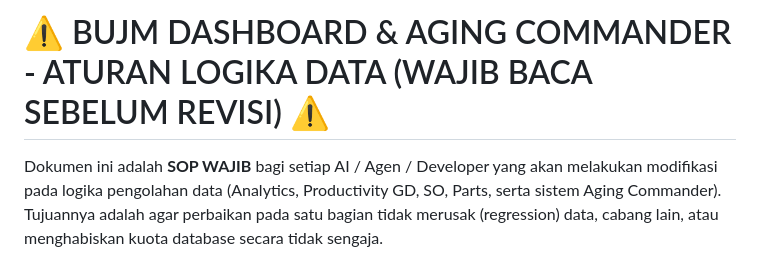
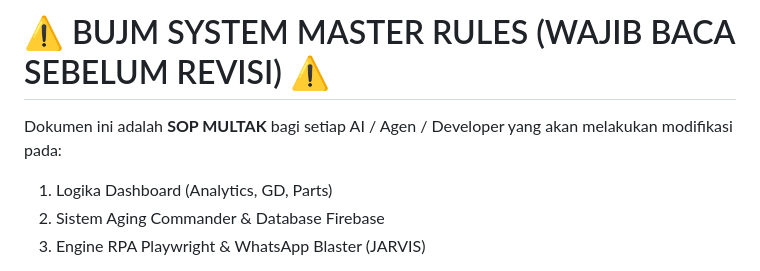
Before and after one commit to abdul270484-hue/kpi-commander, a Markdown page: RULES_LOGIC_DATA.md, the part around one of its changes. GitHub-like rendering.

Commit message:
docs: consolidate all system rules including RPA engine, WA Blaster, and data logic into one master rulebook

```diff
--- a/RULES_LOGIC_DATA.md
+++ b/RULES_LOGIC_DATA.md
@@ -1,5 +1,7 @@
-# ⚠️ BUJM DASHBOARD & AGING COMMANDER - ATURAN LOGIKA DATA (WAJIB BACA SEBELUM REVISI) ⚠️
+# ⚠️ BUJM SYSTEM MASTER RULES (WAJIB BACA SEBELUM REVISI) ⚠️
 
-Dokumen ini adalah **SOP WAJIB** bagi setiap AI / Agen / Developer yang akan melakukan modifikasi pada logika pengolahan data (Analytics, Productivity GD, SO, Parts, serta sistem Aging Commander).
-Tujuannya adalah agar perbaikan pada satu bagian tidak merusak (regression) data, cabang lain, atau menghabiskan kuota database secara tidak sengaja.
+Dokumen ini adalah **SOP MULTAK** bagi setiap AI / Agen / Developer yang akan melakukan modifikasi pada:
+1. Logika Dashboard (Analytics, GD, Parts)
+2. Sistem Aging Commander & Database Firebase
+3. Engine RPA Playwright & WhatsApp Blaster (JARVIS)
 
```
Also changed, not shown: other parts of RULES_LOGIC_DATA.md (+29 -19 lines).
